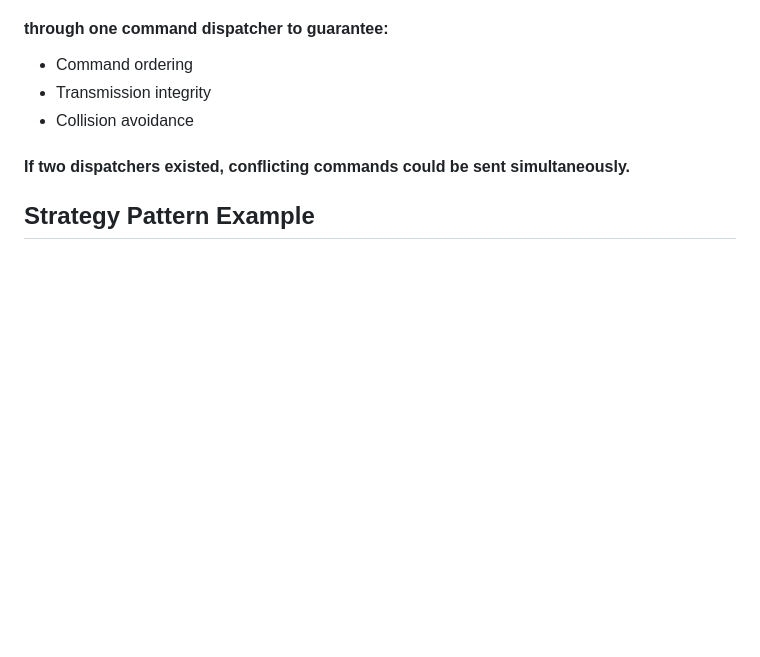
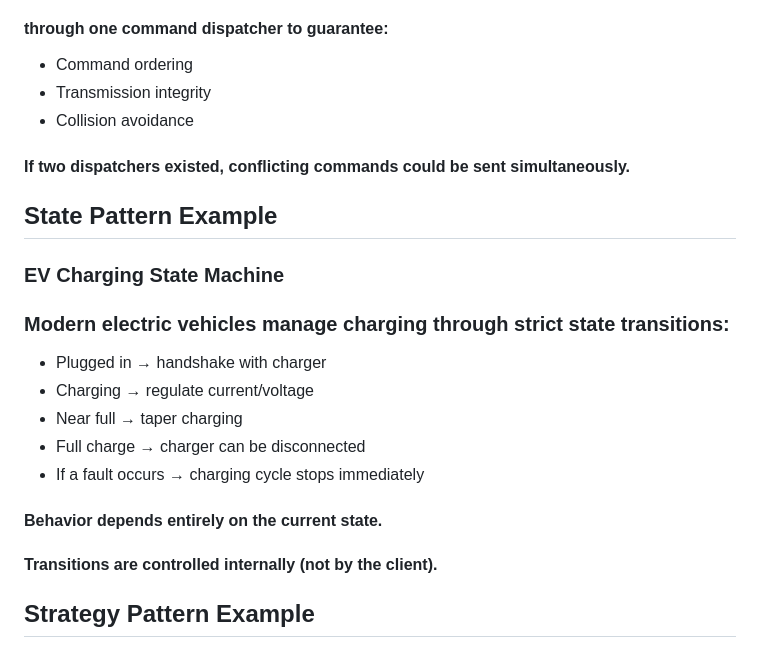
Before and after one commit to marcosbuydid/DA1_DA2_ORT_2026, a Markdown page: DesignPatterns/DesignPatterns.md, the part around the change. Drawn GitHub-style; blank space fills up the shorter version.

```diff
--- a/DesignPatterns/DesignPatterns.md
+++ b/DesignPatterns/DesignPatterns.md
@@ -93,6 +93,19 @@ Power Grid
 #### If two dispatchers existed, conflicting commands could be sent simultaneously.
 
 
+## State Pattern Example
+### EV Charging State Machine
+### Modern electric vehicles manage charging through strict state transitions:
+- Plugged in → handshake with charger
+- Charging → regulate current/voltage
+- Near full → taper charging
+- Full charge → charger can be disconnected
+- If a fault occurs → charging cycle stops immediately
+
+#### Behavior depends entirely on the current state.
+#### Transitions are controlled internally (not by the client).
+
+
 ## Strategy Pattern Example
 ### Adaptive Energy Management Strategy in Electric Vehicles (EV)
 #### Modern EVs dynamically adjust energy usage strategies depending on:
```
